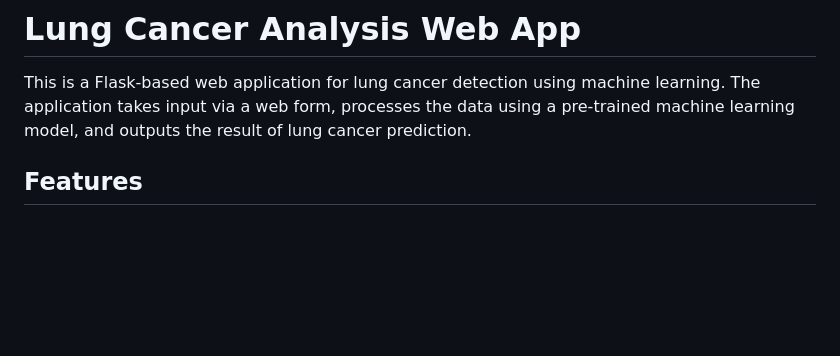
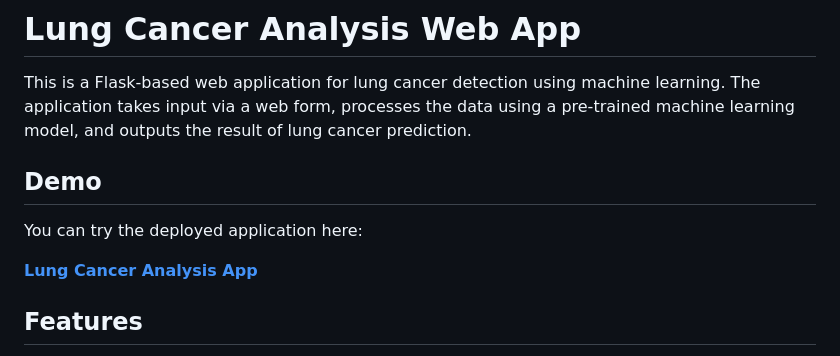
Before and after one commit to NeelanshaAgarwal/Lung-Cancer-Analysis, a Markdown page: README.md, the part around the change. Rendered like a GitHub page; blank space fills up the shorter version.

```diff
--- a/README.md
+++ b/README.md
@@ -1,6 +1,14 @@
 # Lung Cancer Analysis Web App
 
 This is a Flask-based web application for lung cancer detection using machine learning. The application takes input via a web form, processes the data using a pre-trained machine learning model, and outputs the result of lung cancer prediction.
+
+
+## Demo
+
+You can try the deployed application here:
+
+[**Lung Cancer Analysis App**](https://lung-cancer-analysis.onrender.com)
+
 
 ## Features
 
```
